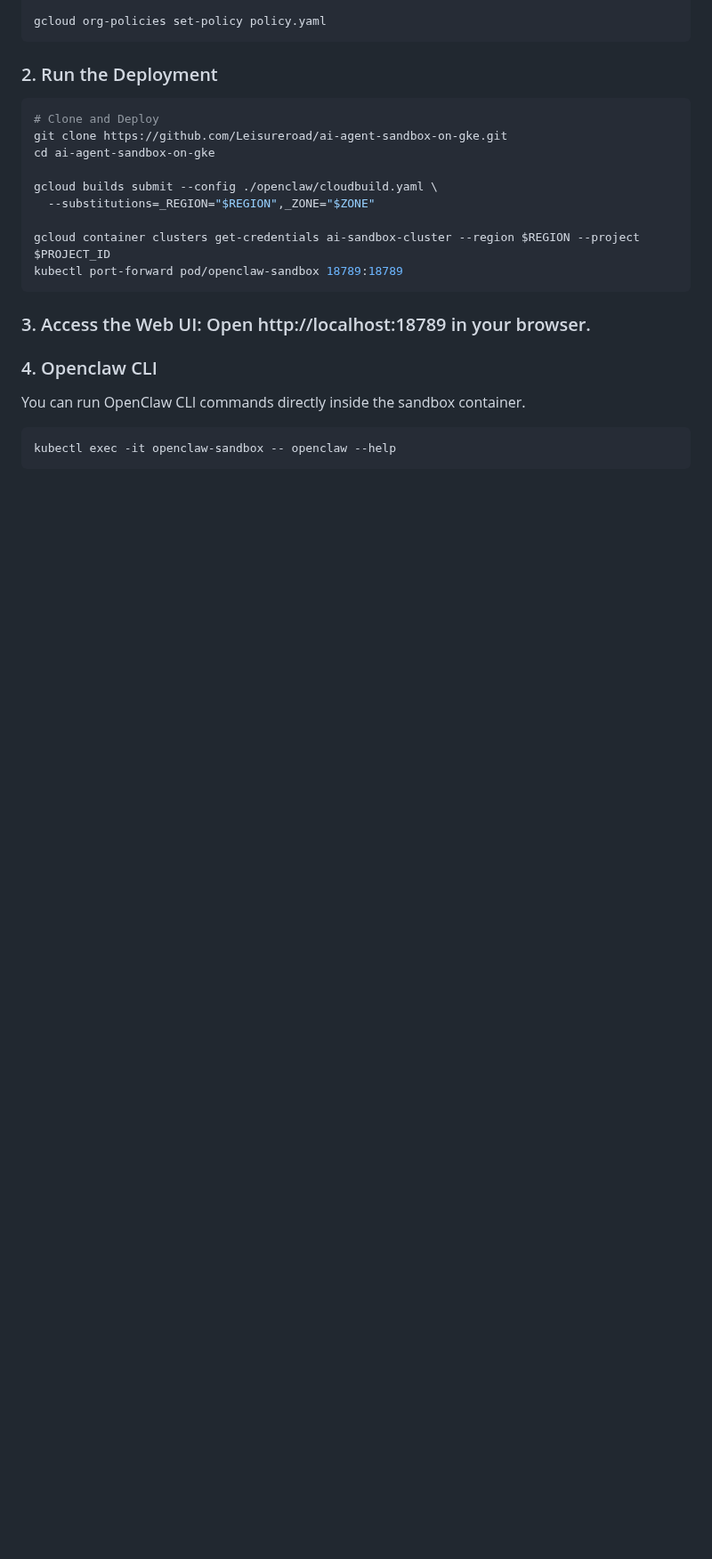
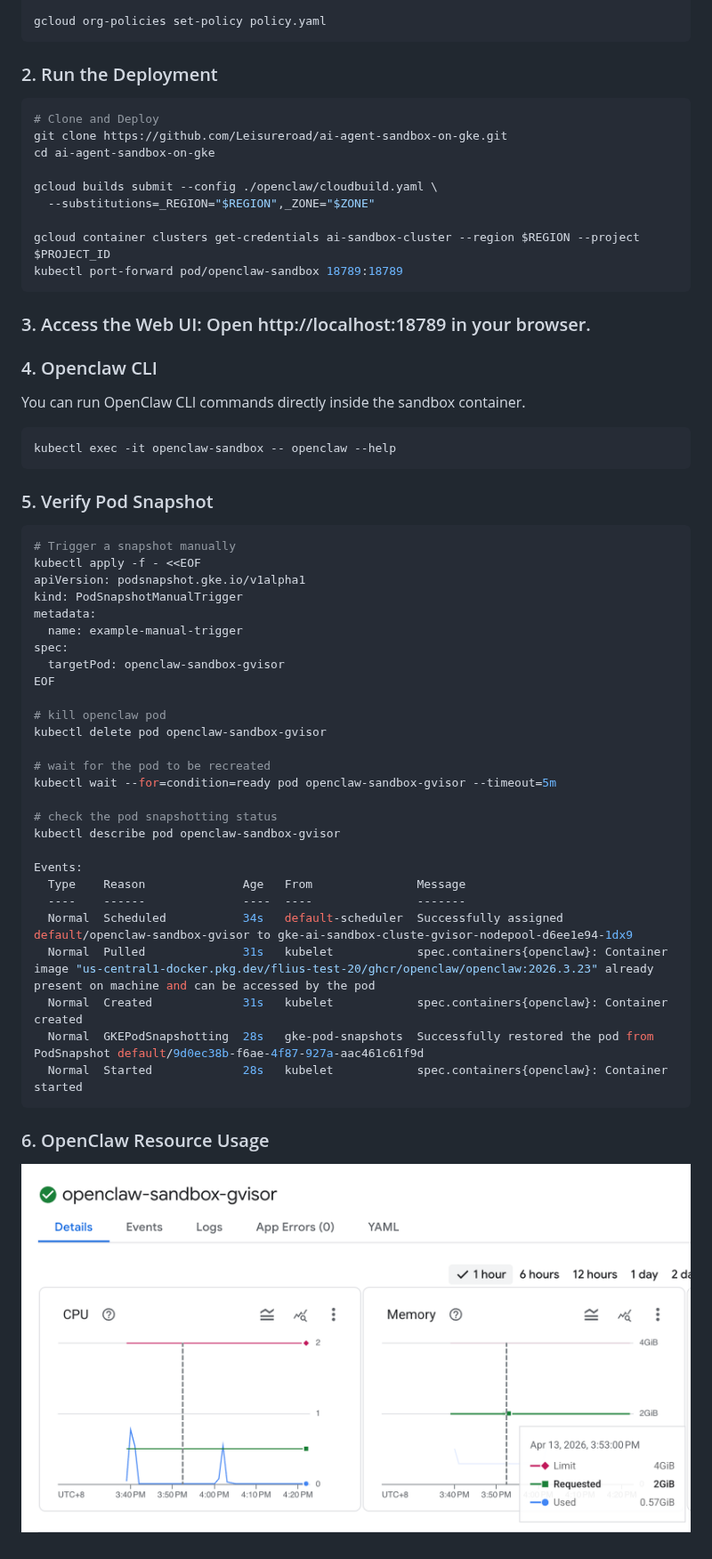
Before and after one commit to Leisureroad/ai-agent-sandbox-on-gke, a Markdown page: openclaw/README.MD, the part around the change. Shown at 89% size. GitHub-like rendering; pictures changed too: openclaw/Screenshot.png (added); blank space fills up the shorter version.

Commit message:
update readme for resource usage

````diff
--- a/openclaw/README.MD
+++ b/openclaw/README.MD
@@ -78,3 +78,38 @@ You can run OpenClaw CLI commands directly inside the sandbox container.
 ```bash
 kubectl exec -it openclaw-sandbox -- openclaw --help
 ```
+
+
+### 5. Verify Pod Snapshot
+```bash
+# Trigger a snapshot manually
+kubectl apply -f - <<EOF
+apiVersion: podsnapshot.gke.io/v1alpha1
+kind: PodSnapshotManualTrigger
+metadata:
+  name: example-manual-trigger
+spec:
+  targetPod: openclaw-sandbox-gvisor
+EOF
+
+# kill openclaw pod
+kubectl delete pod openclaw-sandbox-gvisor
+
+# wait for the pod to be recreated
+kubectl wait --for=condition=ready pod openclaw-sandbox-gvisor --timeout=5m
+
+# check the pod snapshotting status
+kubectl describe pod openclaw-sandbox-gvisor
+
+Events:
+  Type    Reason              Age   From               Message
+  ----    ------              ----  ----               -------
+  Normal  Scheduled           34s   default-scheduler  Successfully assigned default/openclaw-sandbox-gvisor to gke-ai-sandbox-cluste-gvisor-nodepool-d6ee1e94-1dx9
+  Normal  Pulled              31s   kubelet            spec.containers{openclaw}: Container image "us-central1-docker.pkg.dev/flius-test-20/ghcr/openclaw/openclaw:2026.3.23" already present on machine and can be accessed by the pod
+  Normal  Created             31s   kubelet            spec.containers{openclaw}: Container created
+  Normal  GKEPodSnapshotting  28s   gke-pod-snapshots  Successfully restored the pod from PodSnapshot default/9d0ec38b-f6ae-4f87-927a-aac461c61f9d
+  Normal  Started             28s   kubelet            spec.containers{openclaw}: Container started
+```
+
+### 6. OpenClaw Resource Usage
+![OpenClaw Resource Usage Analysis](./Screenshot.png)
````
Also changed, not shown: hermes/README.MD (+1 -0 lines).
